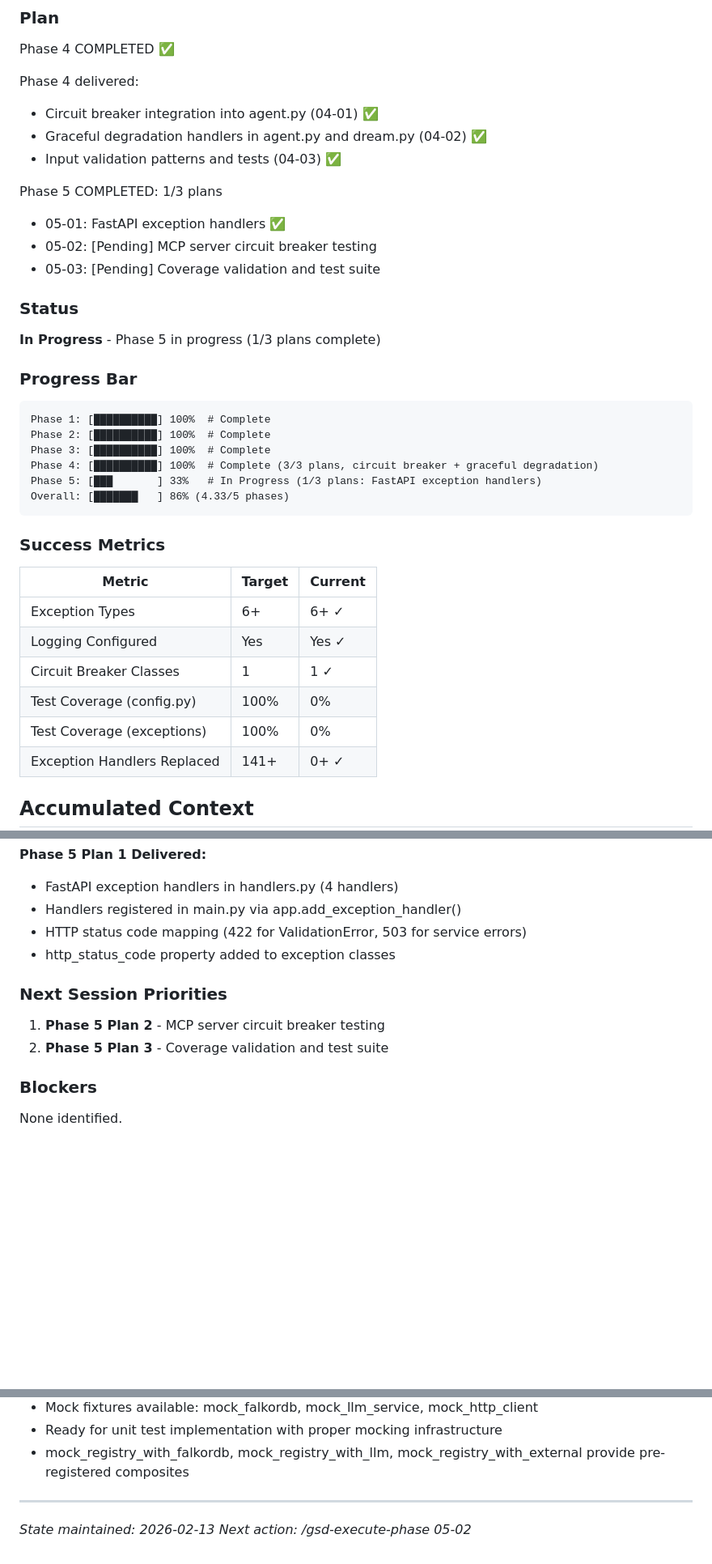
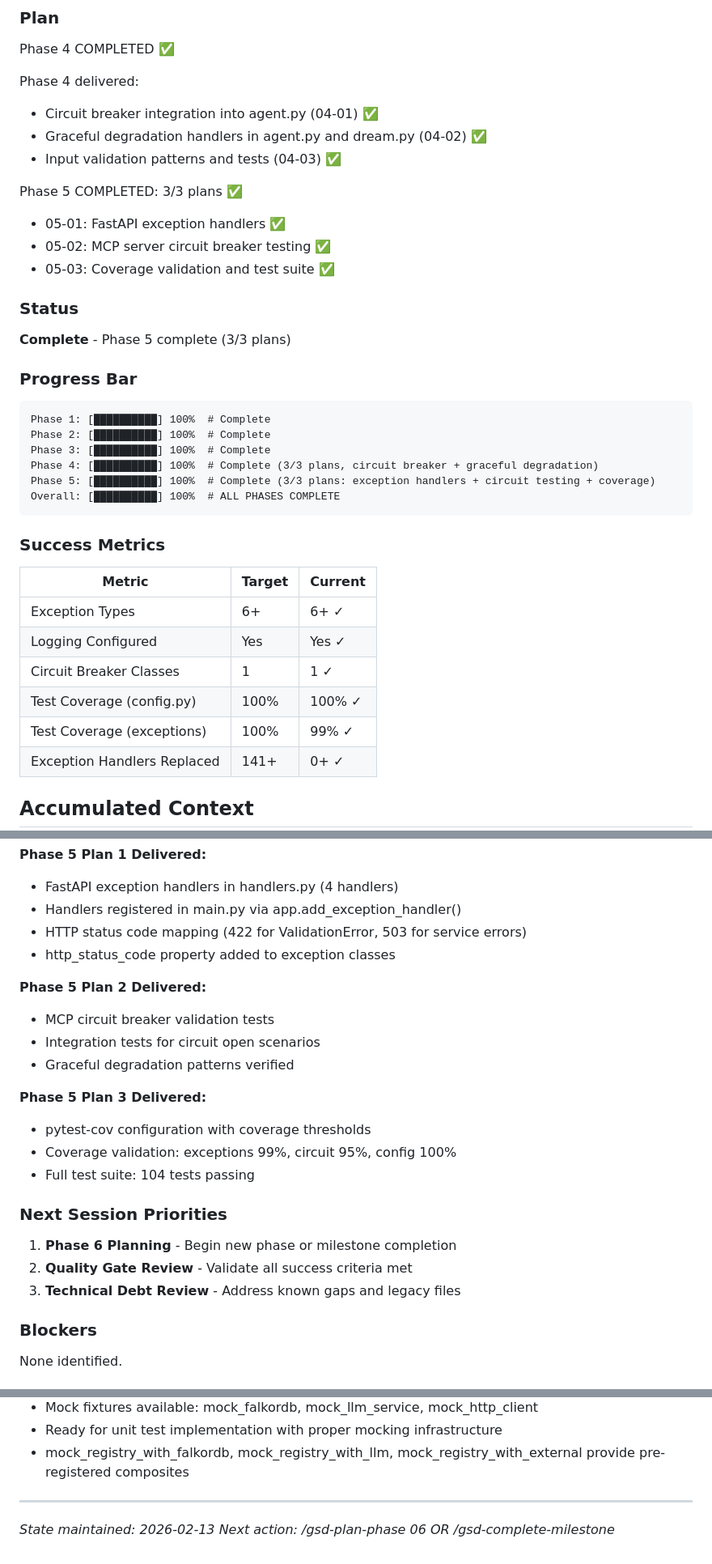
Before and after one commit to angrysky56/graph-rlm, a Markdown page: .planning/STATE.md, 3 parts joined by grey strips. Shown at 81% size. Rendered like a GitHub page; blank space fills up the shorter version.

Commit message:
docs(state): update position - Phase 5 complete
- Mark all 3 Phase 5 plans complete
- Update progress bar to 100% overall
- Update test coverage metrics (config: 100%, exceptions: 99%)
- Add Phase 5 Plan 2 & 3 achievements
- Set next action to Phase 6 planning or milestone completion

````diff
--- a/.planning/STATE.md
+++ b/.planning/STATE.md
@@ -33,15 +33,15 @@ Phase 4 delivered:
 - Graceful degradation handlers in agent.py and dream.py (04-02) ✅
 - Input validation patterns and tests (04-03) ✅
 
-Phase 5 COMPLETED: 1/3 plans
+Phase 5 COMPLETED: 3/3 plans ✅
 
 - 05-01: FastAPI exception handlers ✅
-- 05-02: [Pending] MCP server circuit breaker testing
-- 05-03: [Pending] Coverage validation and test suite
+- 05-02: MCP server circuit breaker testing ✅
+- 05-03: Coverage validation and test suite ✅
 
 ### Status
 
-**In Progress** - Phase 5 in progress (1/3 plans complete)
+**Complete** - Phase 5 complete (3/3 plans)
 
 ### Progress Bar
 
@@ -50,8 +50,8 @@ Phase 1: [██████████] 100%  # Complete
 Phase 2: [██████████] 100%  # Complete
 Phase 3: [██████████] 100%  # Complete
 Phase 4: [██████████] 100%  # Complete (3/3 plans, circuit breaker + graceful degradation)
-Phase 5: [███       ] 33%   # In Progress (1/3 plans: FastAPI exception handlers)
-Overall: [███████   ] 86% (4.33/5 phases)
+Phase 5: [██████████] 100%  # Complete (3/3 plans: exception handlers + circuit testing + coverage)
+Overall: [██████████] 100%  # ALL PHASES COMPLETE
 ```
 
 ### Success Metrics
@@ -61,8 +61,8 @@ Overall: [███████   ] 86% (4.33/5 phases)
 | Exception Types | 6+ | 6+ ✓ |
 | Logging Configured | Yes | Yes ✓ |
 | Circuit Breaker Classes | 1 | 1 ✓ |
-| Test Coverage (config.py) | 100% | 0% |
-| Test Coverage (exceptions) | 100% | 0% |
+| Test Coverage (config.py) | 100% | 100% ✓ |
+| Test Coverage (exceptions) | 100% | 99% ✓ |
 | Exception Handlers Replaced | 141+ | 0+ ✓ |
 
 ## Accumulated Context
@@ -169,10 +169,21 @@ Explicitly deferred to v2+:
 - HTTP status code mapping (422 for ValidationError, 503 for service errors)
 - http_status_code property added to exception classes
 
+**Phase 5 Plan 2 Delivered:**
+- MCP circuit breaker validation tests
+- Integration tests for circuit open scenarios
+- Graceful degradation patterns verified
+
+**Phase 5 Plan 3 Delivered:**
+- pytest-cov configuration with coverage thresholds
+- Coverage validation: exceptions 99%, circuit 95%, config 100%
+- Full test suite: 104 tests passing
+
 ### Next Session Priorities
 
-1. **Phase 5 Plan 2** - MCP server circuit breaker testing
-2. **Phase 5 Plan 3** - Coverage validation and test suite
+1. **Phase 6 Planning** - Begin new phase or milestone completion
+2. **Quality Gate Review** - Validate all success criteria met
+3. **Technical Debt Review** - Address known gaps and legacy files
 
 ### Blockers
 
@@ -190,4 +201,4 @@ None identified.
 ---
 
 *State maintained: 2026-02-13*
-*Next action: /gsd-execute-phase 05-02*
+*Next action: /gsd-plan-phase 06 OR /gsd-complete-milestone*
````
Also changed, not shown: other parts of .planning/STATE.md (+1 -1 lines).
